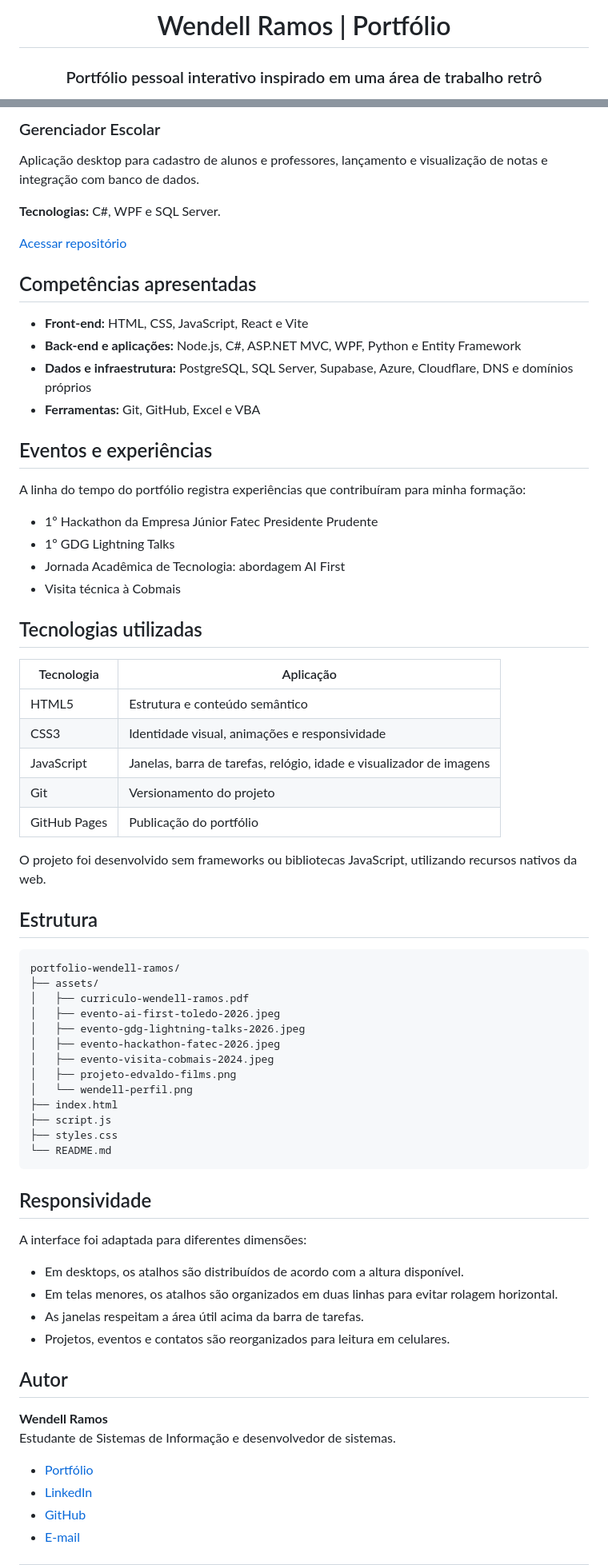
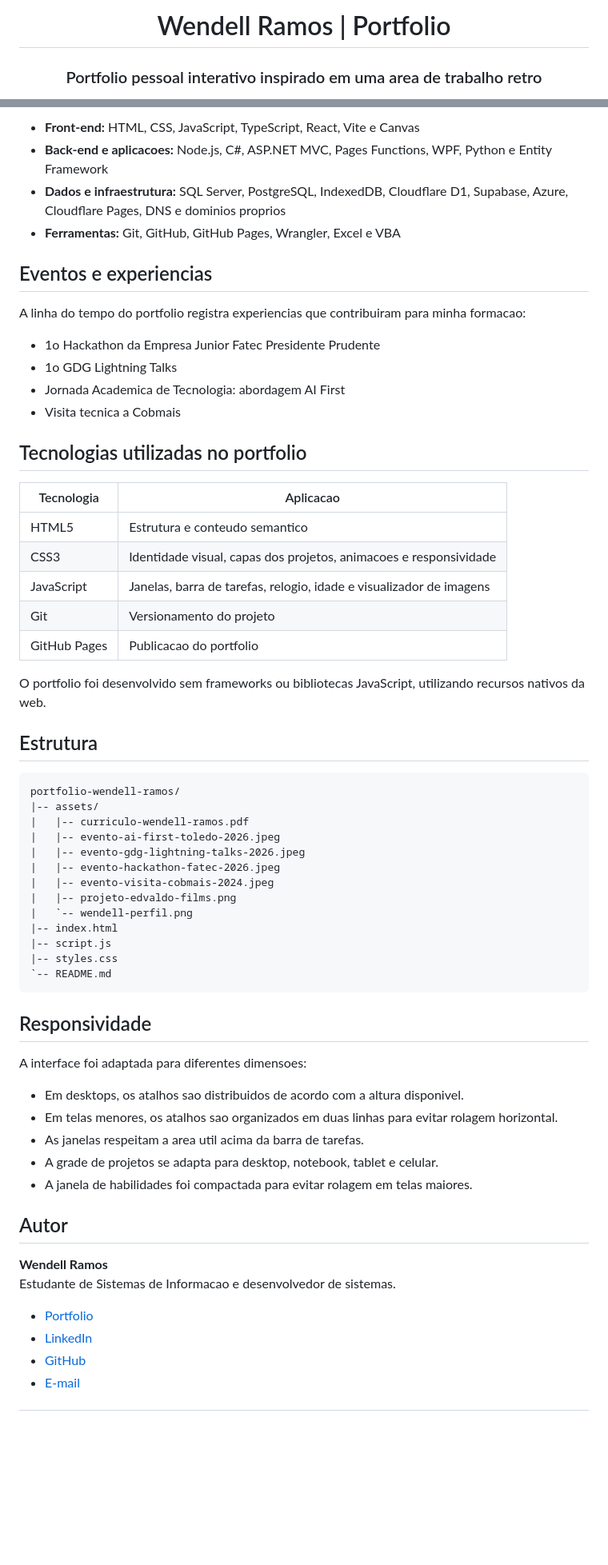
Before and after one commit to wendell-ramos/portfolio-wendell-ramos, a Markdown page: README.md, 2 parts joined by grey strips. Shown at 80% size. Rendered like a GitHub page; blank space fills up the shorter version.

Commit message:
Atualiza README do portfolio

````diff
--- a/README.md
+++ b/README.md
@@ -1,6 +1,6 @@
 <div align="center">
 
-# Wendell Ramos | Portfólio
+# Wendell Ramos | Portfolio
 
-### Portfólio pessoal interativo inspirado em uma área de trabalho retrô
+### Portfolio pessoal interativo inspirado em uma area de trabalho retro
 
@@ -62,73 +78,64 @@ Sistema web para gestão de atividades de perícia contábil, com autenticação
 
-### Gerenciador Escolar
+- **Front-end:** HTML, CSS, JavaScript, TypeScript, React, Vite e Canvas
+- **Back-end e aplicacoes:** Node.js, C#, ASP.NET MVC, Pages Functions, WPF, Python e Entity Framework
+- **Dados e infraestrutura:** SQL Server, PostgreSQL, IndexedDB, Cloudflare D1, Supabase, Azure, Cloudflare Pages, DNS e dominios proprios
+- **Ferramentas:** Git, GitHub, GitHub Pages, Wrangler, Excel e VBA
 
-Aplicação desktop para cadastro de alunos e professores, lançamento e visualização de notas e integração com banco de dados.
+## Eventos e experiencias
 
-**Tecnologias:** C#, WPF e SQL Server.
+A linha do tempo do portfolio registra experiencias que contribuiram para minha formacao:
 
-[Acessar repositório](https://github.com/wendell-ramos/GerenciadorEscolar)
+- 1o Hackathon da Empresa Junior Fatec Presidente Prudente
+- 1o GDG Lightning Talks
+- Jornada Academica de Tecnologia: abordagem AI First
+- Visita tecnica a Cobmais
 
-## Competências apresentadas
+## Tecnologias utilizadas no portfolio
 
-- **Front-end:** HTML, CSS, JavaScript, React e Vite
-- **Back-end e aplicações:** Node.js, C#, ASP.NET MVC, WPF, Python e Entity Framework
-- **Dados e infraestrutura:** PostgreSQL, SQL Server, Supabase, Azure, Cloudflare, DNS e domínios próprios
-- **Ferramentas:** Git, GitHub, Excel e VBA
+| Tecnologia | Aplicacao |
+| --- | --- |
+| HTML5 | Estrutura e conteudo semantico |
+| CSS3 | Identidade visual, capas dos projetos, animacoes e responsividade |
+| JavaScript | Janelas, barra de tarefas, relogio, idade e visualizador de imagens |
+| Git | Versionamento do projeto |
+| GitHub Pages | Publicacao do portfolio |
 
-## Eventos e experiências
-
-A linha do tempo do portfólio registra experiências que contribuíram para minha formação:
-
-- 1º Hackathon da Empresa Júnior Fatec Presidente Prudente
-- 1º GDG Lightning Talks
-- Jornada Acadêmica de Tecnologia: abordagem AI First
-- Visita técnica à Cobmais
-
-## Tecnologias utilizadas
-
-| Tecnologia | Aplicação |
-| --- | --- |
-| HTML5 | Estrutura e conteúdo semântico |
-| CSS3 | Identidade visual, animações e responsividade |
-| JavaScript | Janelas, barra de tarefas, relógio, idade e visualizador de imagens |
-| Git | Versionamento do projeto |
-| GitHub Pages | Publicação do portfólio |
-
-O projeto foi desenvolvido sem frameworks ou bibliotecas JavaScript, utilizando recursos nativos da web.
+O portfolio foi desenvolvido sem frameworks ou bibliotecas JavaScript, utilizando recursos nativos da web.
 
 ## Estrutura
 
 ```text
 portfolio-wendell-ramos/
-├── assets/
-│   ├── curriculo-wendell-ramos.pdf
-│   ├── evento-ai-first-toledo-2026.jpeg
-│   ├── evento-gdg-lightning-talks-2026.jpeg
-│   ├── evento-hackathon-fatec-2026.jpeg
-│   ├── evento-visita-cobmais-2024.jpeg
-│   ├── projeto-edvaldo-films.png
-│   └── wendell-perfil.png
-├── index.html
-├── script.js
-├── styles.css
-└── README.md
+|-- assets/
+|   |-- curriculo-wendell-ramos.pdf
+|   |-- evento-ai-first-toledo-2026.jpeg
+|   |-- evento-gdg-lightning-talks-2026.jpeg
+|   |-- evento-hackathon-fatec-2026.jpeg
+|   |-- evento-visita-cobmais-2024.jpeg
+|   |-- projeto-edvaldo-films.png
+|   `-- wendell-perfil.png
+|-- index.html
+|-- script.js
+|-- styles.css
+`-- README.md
 ```
 
 ## Responsividade
 
-A interface foi adaptada para diferentes dimensões:
+A interface foi adaptada para diferentes dimensoes:
 
-- Em desktops, os atalhos são distribuídos de acordo com a altura disponível.
-- Em telas menores, os atalhos são organizados em duas linhas para evitar rolagem horizontal.
-- As janelas respeitam a área útil acima da barra de tarefas.
-- Projetos, eventos e contatos são reorganizados para leitura em celulares.
+- Em desktops, os atalhos sao distribuidos de acordo com a altura disponivel.
+- Em telas menores, os atalhos sao organizados em duas linhas para evitar rolagem horizontal.
+- As janelas respeitam a area util acima da barra de tarefas.
+- A grade de projetos se adapta para desktop, notebook, tablet e celular.
+- A janela de habilidades foi compactada para evitar rolagem em telas maiores.
 
 ## Autor
 
 **Wendell Ramos**
-Estudante de Sistemas de Informação e desenvolvedor de sistemas.
+Estudante de Sistemas de Informacao e desenvolvedor de sistemas.
 
-- [Portfólio](https://wendell-ramos.github.io/portfolio-wendell-ramos/)
+- [Portfolio](https://wendell-ramos.github.io/portfolio-wendell-ramos/)
 - [LinkedIn](https://www.linkedin.com/in/wendellramos10/)
 - [GitHub](https://github.com/wendell-ramos)
 - [E-mail](mailto:wendellnascimentoramos@gmail.com)
````
Also changed, not shown: other parts of README.md (+36 -20 lines).
